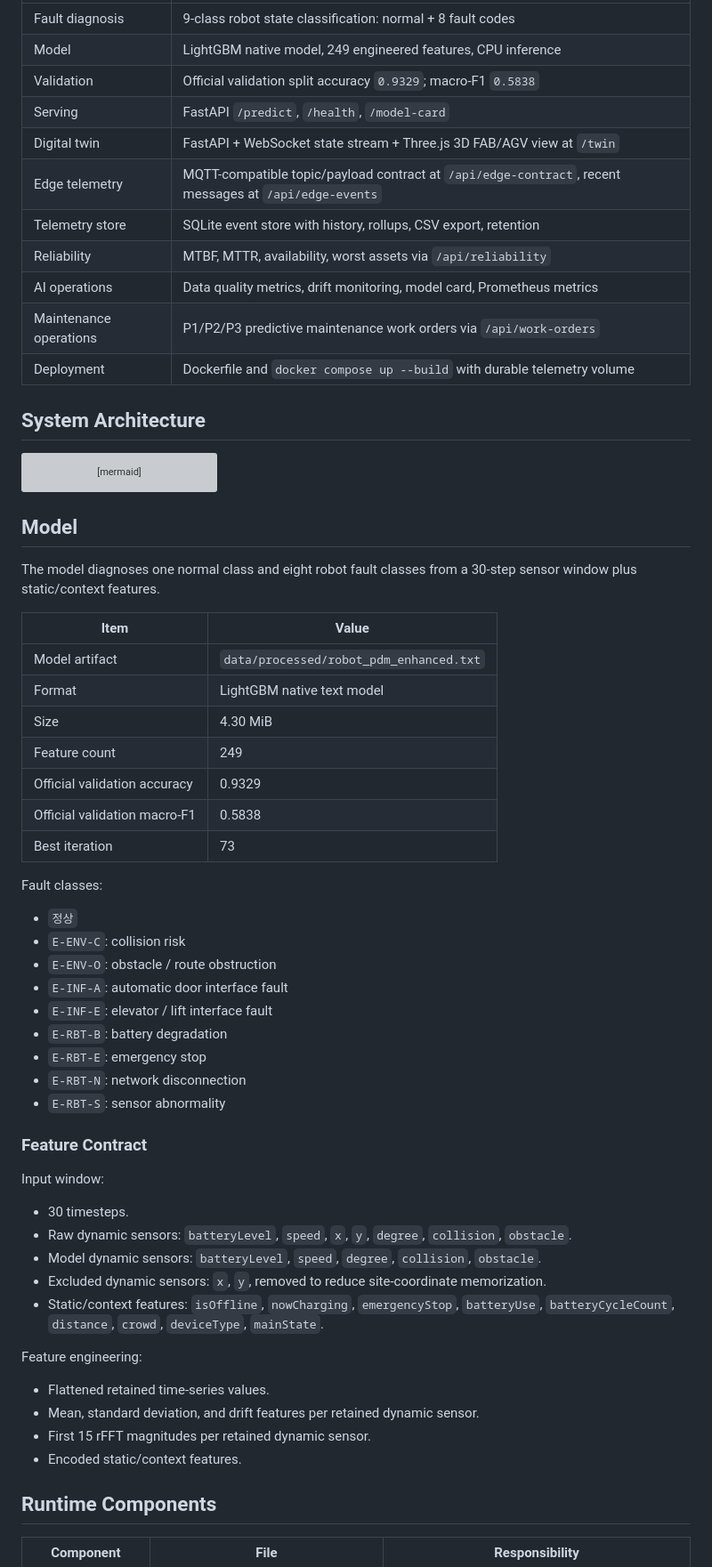
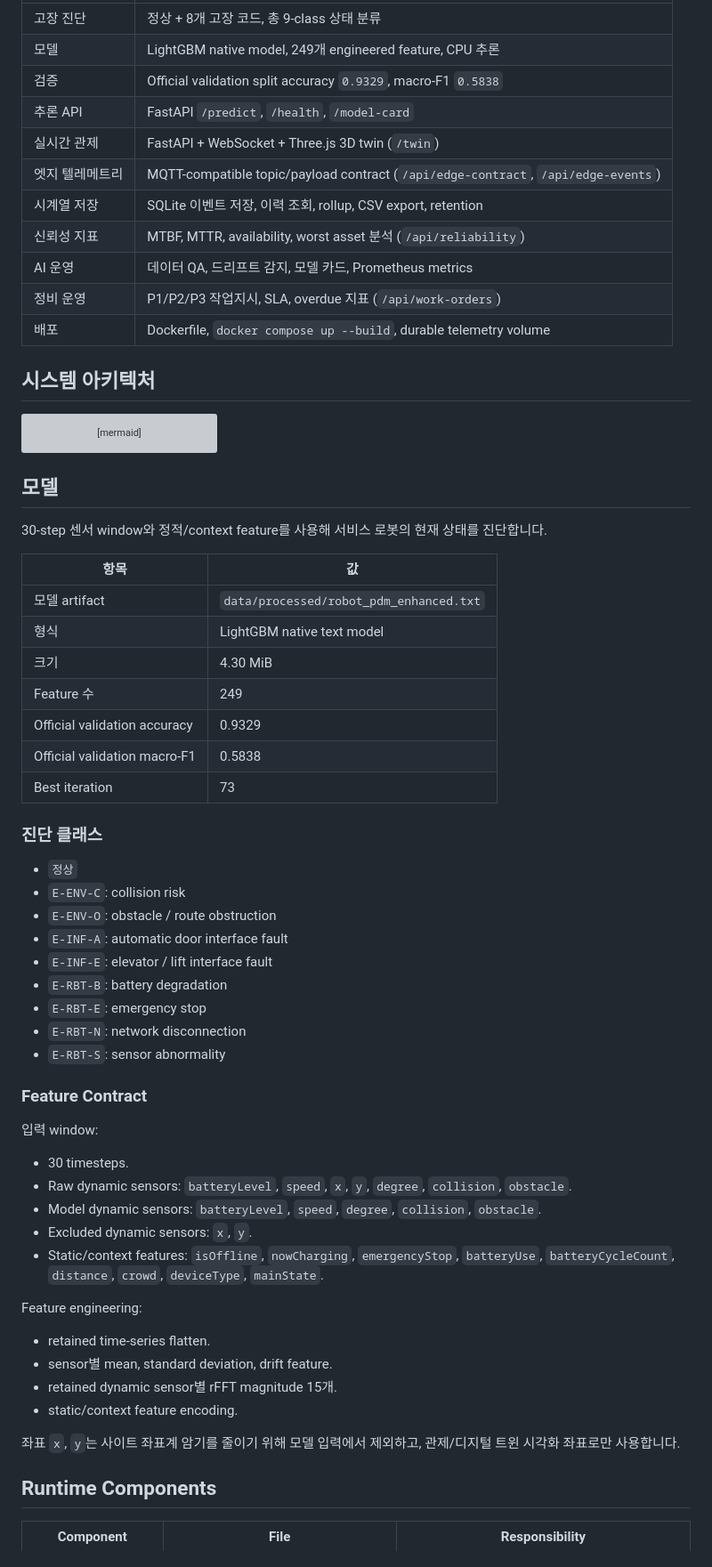
Before and after one commit to JuHyeon-Nam/ServiceRobot_AI, a Markdown page: README.md, the part around one of its changes. Shown at 89% size. Rendered like a GitHub page; grey boxes are pictures that could not be loaded.

````diff
--- a/README.md
+++ b/README.md
@@ -16,17 +50,17 @@ maintenance work-order generation.
 |---|---|
-| Fault diagnosis | 9-class robot state classification: normal + 8 fault codes |
-| Model | LightGBM native model, 249 engineered features, CPU inference |
-| Validation | Official validation split accuracy `0.9329`; macro-F1 `0.5838` |
-| Serving | FastAPI `/predict`, `/health`, `/model-card` |
-| Digital twin | FastAPI + WebSocket state stream + Three.js 3D FAB/AGV view at `/twin` |
-| Edge telemetry | MQTT-compatible topic/payload contract at `/api/edge-contract`, recent messages at `/api/edge-events` |
-| Telemetry store | SQLite event store with history, rollups, CSV export, retention |
-| Reliability | MTBF, MTTR, availability, worst assets via `/api/reliability` |
-| AI operations | Data quality metrics, drift monitoring, model card, Prometheus metrics |
-| Maintenance operations | P1/P2/P3 predictive maintenance work orders via `/api/work-orders` |
-| Deployment | Dockerfile and `docker compose up --build` with durable telemetry volume |
+| 고장 진단 | 정상 + 8개 고장 코드, 총 9-class 상태 분류 |
+| 모델 | LightGBM native model, 249개 engineered feature, CPU 추론 |
+| 검증 | Official validation split accuracy `0.9329`, macro-F1 `0.5838` |
+| 추론 API | FastAPI `/predict`, `/health`, `/model-card` |
+| 실시간 관제 | FastAPI + WebSocket + Three.js 3D twin (`/twin`) |
+| 엣지 텔레메트리 | MQTT-compatible topic/payload contract (`/api/edge-contract`, `/api/edge-events`) |
+| 시계열 저장 | SQLite 이벤트 저장, 이력 조회, rollup, CSV export, retention |
+| 신뢰성 지표 | MTBF, MTTR, availability, worst asset 분석 (`/api/reliability`) |
+| AI 운영 | 데이터 QA, 드리프트 감지, 모델 카드, Prometheus metrics |
+| 정비 운영 | P1/P2/P3 작업지시, SLA, overdue 지표 (`/api/work-orders`) |
+| 배포 | Dockerfile, `docker compose up --build`, durable telemetry volume |
 
-## System Architecture
+## 시스템 아키텍처
 
 ```mermaid
 flowchart LR
@@ -46,22 +80,21 @@ flowchart LR
     twin --> metrics["Prometheus /metrics"]
 ```
 
-## Model
+## 모델
 
-The model diagnoses one normal class and eight robot fault classes from a
-30-step sensor window plus static/context features.
+30-step 센서 window와 정적/context feature를 사용해 서비스 로봇의 현재 상태를 진단합니다.
 
-| Item | Value |
+| 항목 | 값 |
 |---|---|
-| Model artifact | `data/processed/robot_pdm_enhanced.txt` |
-| Format | LightGBM native text model |
-| Size | 4.30 MiB |
-| Feature count | 249 |
+| 모델 artifact | `data/processed/robot_pdm_enhanced.txt` |
+| 형식 | LightGBM native text model |
+| 크기 | 4.30 MiB |
+| Feature 수 | 249 |
 | Official validation accuracy | 0.9329 |
 | Official validation macro-F1 | 0.5838 |
 | Best iteration | 73 |
 
-Fault classes:
+### 진단 클래스
 
 - `정상`
 - `E-ENV-C`: collision risk
@@ -75,21 +108,23 @@ Fault classes:
 
 ### Feature Contract
 
-Input window:
+입력 window:
 
 - 30 timesteps.
 - Raw dynamic sensors: `batteryLevel`, `speed`, `x`, `y`, `degree`, `collision`, `obstacle`.
 - Model dynamic sensors: `batteryLevel`, `speed`, `degree`, `collision`, `obstacle`.
-- Excluded dynamic sensors: `x`, `y`, removed to reduce site-coordinate memorization.
+- Excluded dynamic sensors: `x`, `y`.
 - Static/context features: `isOffline`, `nowCharging`, `emergencyStop`, `batteryUse`,
   `batteryCycleCount`, `distance`, `crowd`, `deviceType`, `mainState`.
 
 Feature engineering:
 
-- Flattened retained time-series values.
-- Mean, standard deviation, and drift features per retained dynamic sensor.
-- First 15 rFFT magnitudes per retained dynamic sensor.
-- Encoded static/context features.
+- retained time-series flatten.
+- sensor별 mean, standard deviation, drift feature.
+- retained dynamic sensor별 rFFT magnitude 15개.
+- static/context feature encoding.
+
+좌표 `x`, `y`는 사이트 좌표계 암기를 줄이기 위해 모델 입력에서 제외하고, 관제/디지털 트윈 시각화 좌표로만 사용합니다.
 
 ## Runtime Components
 
````
Also changed, not shown: other parts of README.md (+91 -71 lines), DEVLOG.md (+1 -0 lines).
